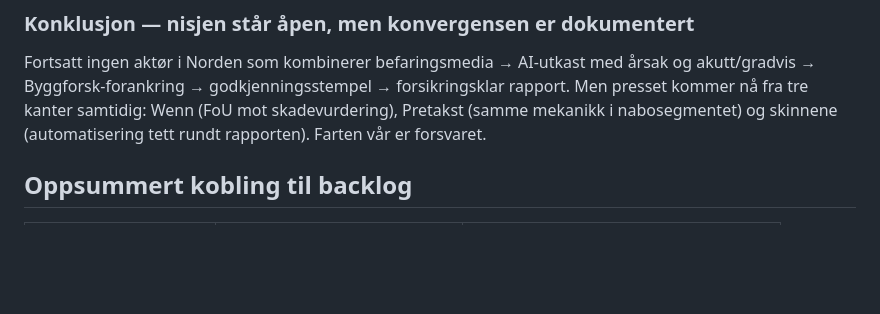
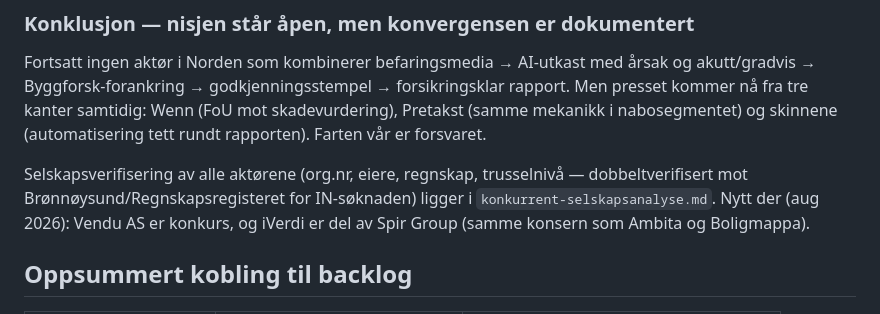
Before and after one commit to WilliamTG/janitorAI, a Markdown page: docs/erfaringer-konkurrenter.md, the part around the change. Drawn GitHub-style; blank space fills up the shorter version.

```diff
--- a/docs/erfaringer-konkurrenter.md
+++ b/docs/erfaringer-konkurrenter.md
@@ -220,6 +220,11 @@ forsikringsklar rapport. Men presset kommer nå fra tre kanter samtidig: Wenn
 (FoU mot skadevurdering), Pretakst (samme mekanikk i nabosegmentet) og
 skinnene (automatisering tett rundt rapporten). Farten vår er forsvaret.
 
+Selskapsverifisering av alle aktørene (org.nr, eiere, regnskap, trusselnivå —
+dobbeltverifisert mot Brønnøysund/Regnskapsregisteret for IN-søknaden) ligger i
+`konkurrent-selskapsanalyse.md`. Nytt der (aug 2026): Vendu AS er konkurs, og
+iVerdi er del av Spir Group (samme konsern som Ambita og Boligmappa).
+
 ## Oppsummert kobling til backlog
 
 | Erfaring | Dekkes av | Nytt/utestående |
```
Also changed, not shown: docs/konkurrent-selskapsanalyse.md (added, +181 -0 lines).
